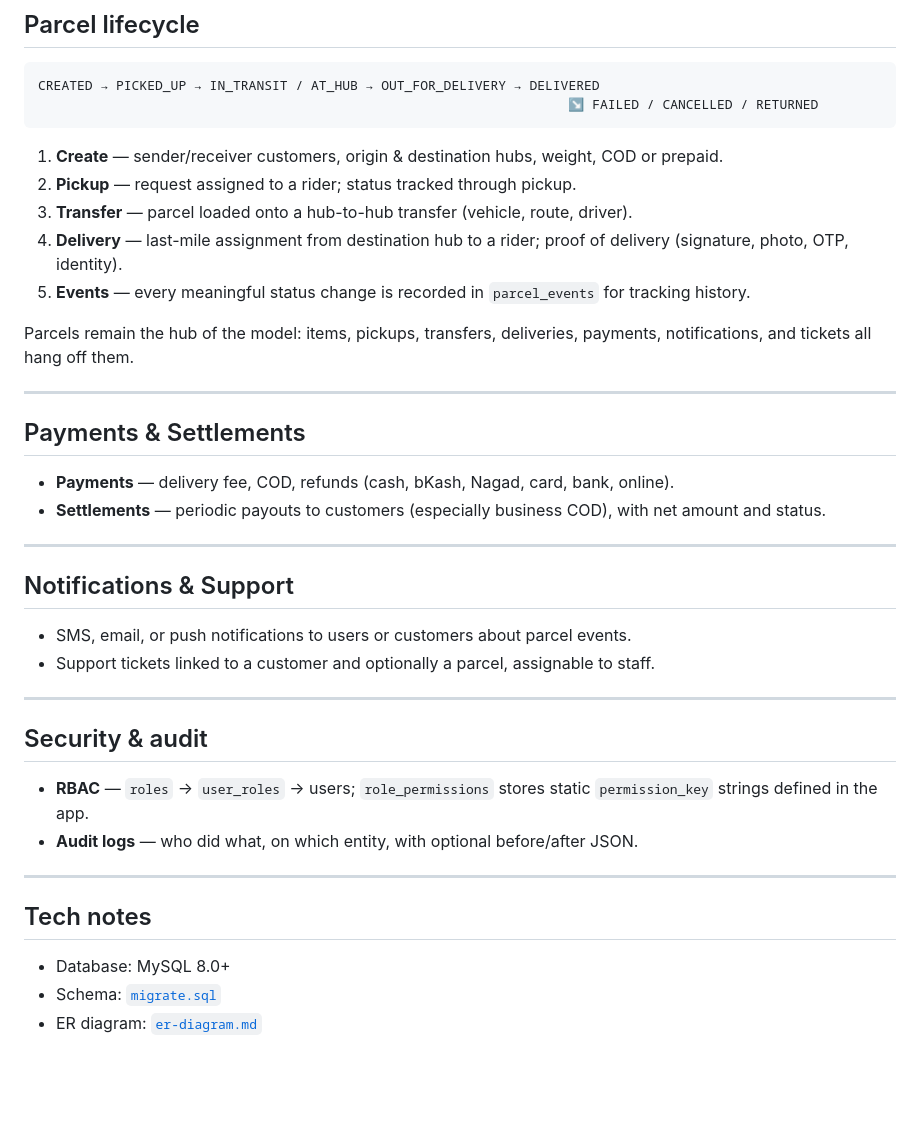
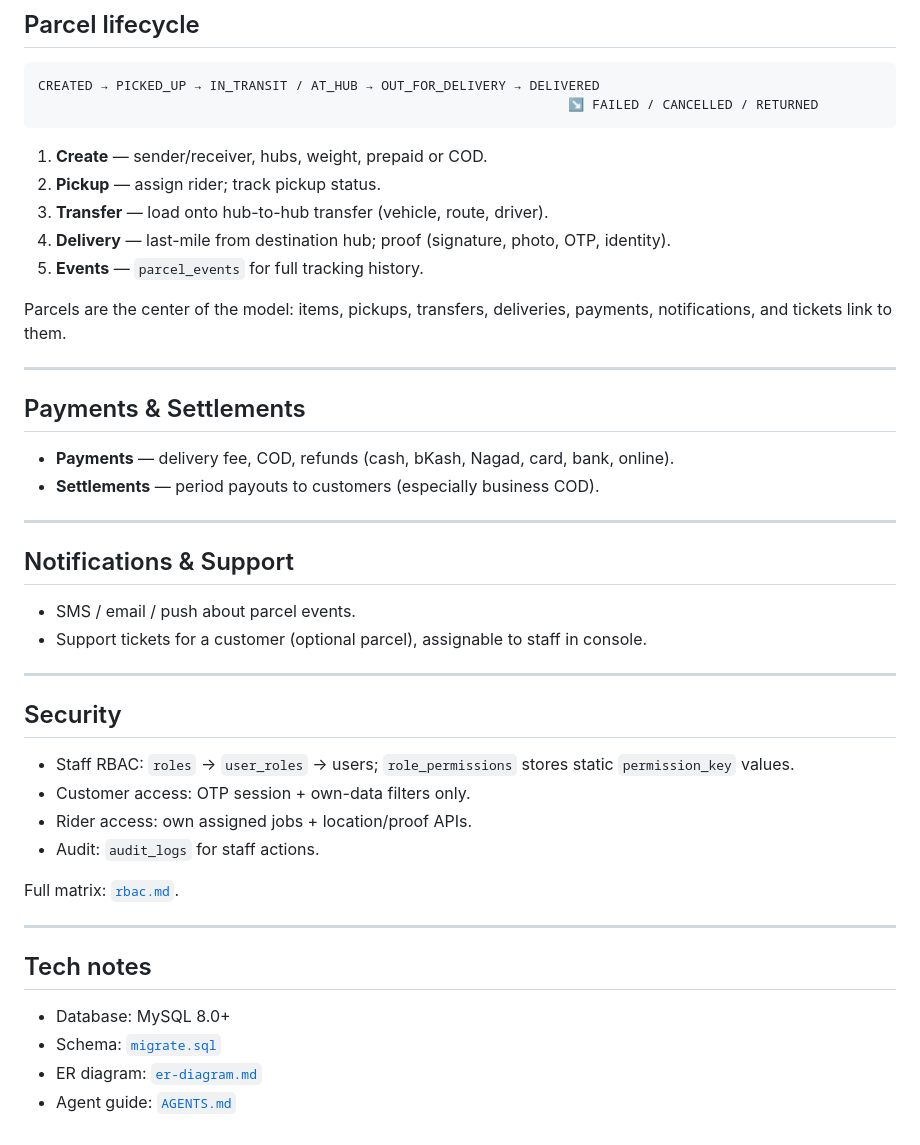
Before and after one commit to coder-mehedi-hasan/DropX, a Markdown page: docs/overview.md, the part around one of its changes. GitHub-like rendering; blank space fills up the shorter version.

````diff
--- a/docs/overview.md
+++ b/docs/overview.md
@@ -65,34 +84,38 @@ CREATED → PICKED_UP → IN_TRANSIT / AT_HUB → OUT_FOR_DELIVERY → DELIVERED
                                                                     ↘ FAILED / CANCELLED / RETURNED
 ```
 
-1. **Create** — sender/receiver customers, origin & destination hubs, weight, COD or prepaid.
-2. **Pickup** — request assigned to a rider; status tracked through pickup.
-3. **Transfer** — parcel loaded onto a hub-to-hub transfer (vehicle, route, driver).
-4. **Delivery** — last-mile assignment from destination hub to a rider; proof of delivery (signature, photo, OTP, identity).
-5. **Events** — every meaningful status change is recorded in `parcel_events` for tracking history.
+1. **Create** — sender/receiver, hubs, weight, prepaid or COD.
+2. **Pickup** — assign rider; track pickup status.
+3. **Transfer** — load onto hub-to-hub transfer (vehicle, route, driver).
+4. **Delivery** — last-mile from destination hub; proof (signature, photo, OTP, identity).
+5. **Events** — `parcel_events` for full tracking history.
 
-Parcels remain the hub of the model: items, pickups, transfers, deliveries, payments, notifications, and tickets all hang off them.
+Parcels are the center of the model: items, pickups, transfers, deliveries, payments, notifications, and tickets link to them.
 
 ---
 
 ## Payments & Settlements
 
 - **Payments** — delivery fee, COD, refunds (cash, bKash, Nagad, card, bank, online).
-- **Settlements** — periodic payouts to customers (especially business COD), with net amount and status.
+- **Settlements** — period payouts to customers (especially business COD).
 
 ---
 
 ## Notifications & Support
 
-- SMS, email, or push notifications to users or customers about parcel events.
-- Support tickets linked to a customer and optionally a parcel, assignable to staff.
+- SMS / email / push about parcel events.
+- Support tickets for a customer (optional parcel), assignable to staff in console.
 
 ---
 
-## Security & audit
+## Security
 
-- **RBAC** — `roles` → `user_roles` → users; `role_permissions` stores static `permission_key` strings defined in the app.
-- **Audit logs** — who did what, on which entity, with optional before/after JSON.
+- Staff RBAC: `roles` → `user_roles` → users; `role_permissions` stores static `permission_key` values.
+- Customer access: OTP session + own-data filters only.
+- Rider access: own assigned jobs + location/proof APIs.
+- Audit: `audit_logs` for staff actions.
+
+Full matrix: [`rbac.md`](./rbac.md).
 
 ---
 
@@ -101,3 +124,4 @@ Parcels remain the hub of the model: items, pickups, transfers, deliveries, paym
 - Database: MySQL 8.0+
 - Schema: [`migrate.sql`](../migrate.sql)
 - ER diagram: [`er-diagram.md`](./er-diagram.md)
+- Agent guide: [`AGENTS.md`](../AGENTS.md)
````
Also changed, not shown: other parts of docs/overview.md (+43 -24 lines), AGENTS.md (added, +71 -0 lines), docs/rbac.md (added, +202 -0 lines).
